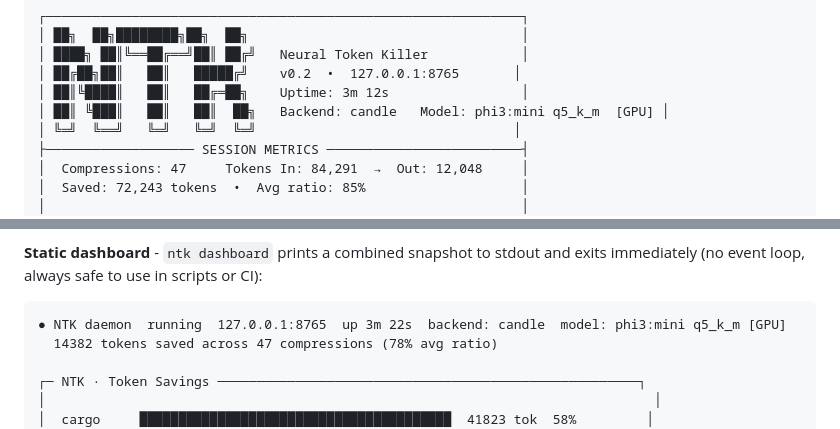
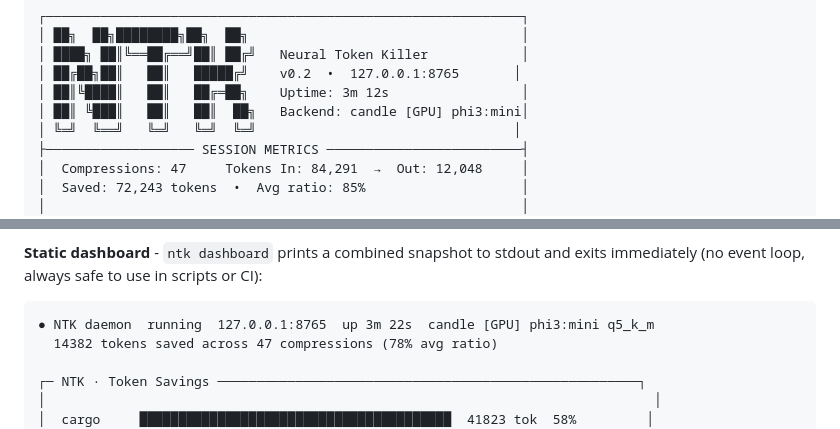
Before and after one commit to VALRAW-ALL/ntk, a Markdown page: README.md, 2 parts joined by grey strips. GitHub-like rendering.

Commit message:
docs: fix ASCII box alignment in dashboard example
Line 5 of the header was wider than the 63-char box.
Abbreviate to Backend: candle [GPU] phi3:mini to fit exactly.
Apply same compact format to the static dashboard example line.

Co-Authored-By: Claude Sonnet 4.6 <noreply@anthropic.com>

````diff
--- a/README.md
+++ b/README.md
@@ -170,7 +170,7 @@ ntk dashboard       # Combined status + session gain + ASCII bar chart (plain te
 │ ████╗ ██║╚══██╔══╝██║ ██╔╝   Neural Token Killer            │
 │ ██╔██╗██║   ██║   █████╔╝    v0.2  •  127.0.0.1:8765       │
 │ ██║╚████║   ██║   ██╔═██╗    Uptime: 3m 12s                 │
-│ ██║ ╚███║   ██║   ██║  ██╗   Backend: candle   Model: phi3:mini q5_k_m  [GPU] │
+│ ██║ ╚███║   ██║   ██║  ██╗   Backend: candle [GPU] phi3:mini│
 │ ╚═╝  ╚══╝   ╚═╝   ╚═╝  ╚═╝                                 │
 ├─────────────────── SESSION METRICS ─────────────────────────┤
 │  Compressions: 47     Tokens In: 84,291  →  Out: 12,048     │
@@ -191,7 +191,7 @@ Press **Ctrl+C** in the **attached** TUI to exit the dashboard without stopping
 **Static dashboard** - `ntk dashboard` prints a combined snapshot to stdout and exits immediately (no event loop, always safe to use in scripts or CI):
 
 ```
-● NTK daemon  running  127.0.0.1:8765  up 3m 22s  backend: candle  model: phi3:mini q5_k_m [GPU]
+● NTK daemon  running  127.0.0.1:8765  up 3m 22s  candle [GPU] phi3:mini q5_k_m
   14382 tokens saved across 47 compressions (78% avg ratio)
 
 ┌─ NTK · Token Savings ──────────────────────────────────────────────────────┐
````
